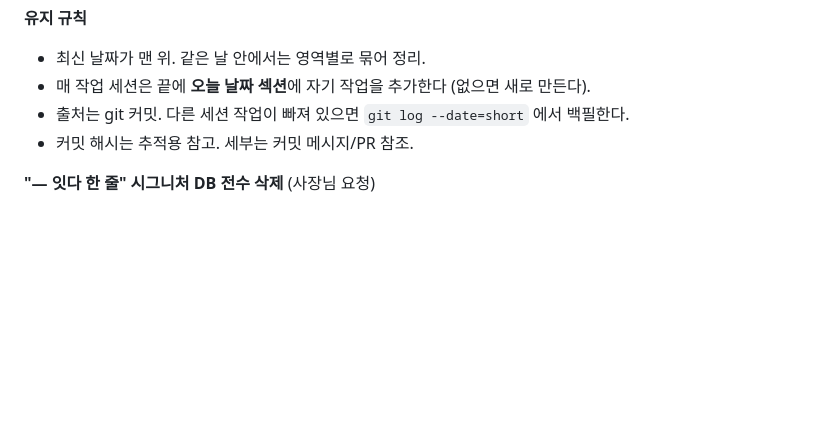
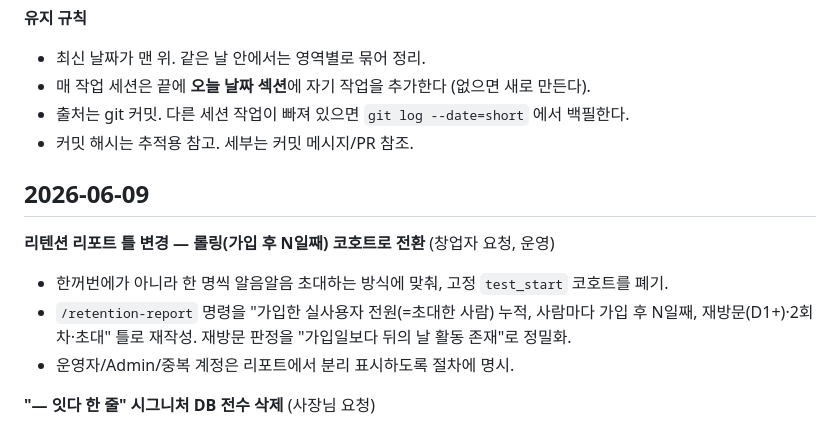
Before and after one commit to suechoi033-private/life-heritage-v2, a Markdown page: docs/worklog.md, the part around the change. GitHub-like rendering; blank space fills up the shorter version.

```diff
--- a/docs/worklog.md
+++ b/docs/worklog.md
@@ -7,6 +7,14 @@
 - 매 작업 세션은 끝에 **오늘 날짜 섹션**에 자기 작업을 추가한다 (없으면 새로 만든다).
 - 출처는 git 커밋. 다른 세션 작업이 빠져 있으면 `git log --date=short` 에서 백필한다.
 - 커밋 해시는 추적용 참고. 세부는 커밋 메시지/PR 참조.
+
+## 2026-06-09
+
+**리텐션 리포트 틀 변경 — 롤링(가입 후 N일째) 코호트로 전환** (창업자 요청, 운영)
+- 한꺼번에가 아니라 한 명씩 알음알음 초대하는 방식에 맞춰, 고정 `test_start` 코호트를 폐기.
+- `/retention-report` 명령을 "가입한 실사용자 전원(=초대한 사람) 누적, 사람마다 가입 후 N일째,
+  재방문(D1+)·2회차·초대" 틀로 재작성. 재방문 판정을 "가입일보다 뒤의 날 활동 존재"로 정밀화.
+- 운영자/Admin/중복 계정은 리포트에서 분리 표시하도록 절차에 명시.
 
 **"— 잇다 한 줄" 시그니처 DB 전수 삭제** (사장님 요청)
 - 콘텐츠 상세 페이지 하단에 "— 잇다 한 줄" 서명이 여전히 노출되는 문제 발견(스크린샷 제보).
```
Also changed, not shown: .claude/commands/retention-report.md (+68 -54 lines).
